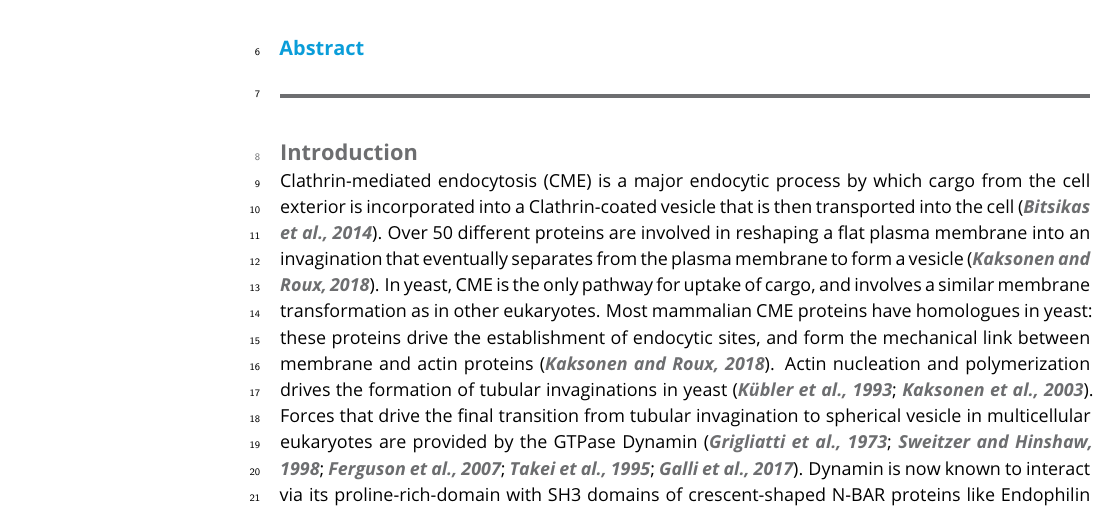
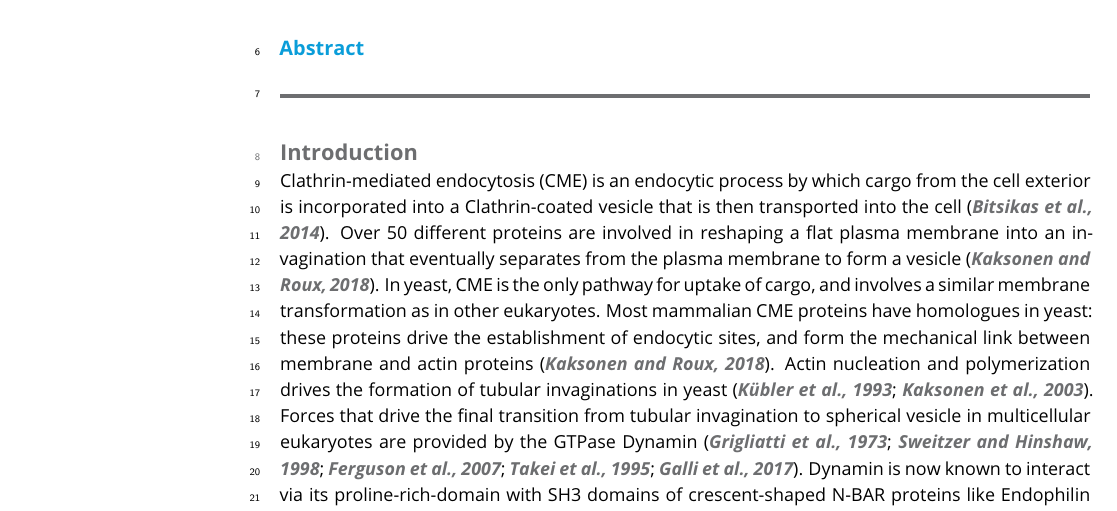
Before and after one commit to deepikaamenon/scission_paper, a LaTeX document (main.tex): part of page 1 of 23, cut so that both start at the same text. Compiled offline with pdfLaTeX.

Commit message:
txs auto checkin

```diff
--- a/main.tex
+++ b/main.tex
@@ -57,7 +57,7 @@
 
 \section{Introduction}
 
-Clathrin-mediated endocytosis (CME) is a major endocytic process by which cargo from the cell exterior is incorporated into a Clathrin-coated vesicle that is then transported into the cell  \citep{Bitsikas2014}. Over 50 different proteins are involved in reshaping a flat plasma membrane into an invagination that eventually separates from the plasma membrane to form a vesicle \citep{Kaksonen2018}. In yeast, CME is the only pathway for uptake of cargo, and involves a similar membrane transformation as in other eukaryotes. Most mammalian CME proteins have homologues in yeast: these proteins drive the establishment of endocytic sites, and form the mechanical link between membrane and actin proteins \citep{Kaksonen2018}. Actin nucleation and polymerization drives the formation of tubular invaginations in yeast \citep{Kubler1993a, Kaksonen2003}. Forces that drive the final transition from tubular invagination to spherical vesicle in multicellular eukaryotes are provided by the GTPase Dynamin \citep{Grigliatti1973, Sweitzer1998, Ferguson2007,Takei1995, Galli2017}. Dynamin is now known to interact via its proline-rich-domain with SH3 domains of crescent-shaped N-BAR proteins like Endophilin and Amphiphysin  \citep{Grabs1997,Cestra1999,Farsad2001,Ferguson2009,Meinecke2013b}. Conformation changes of Dynamin recruited to N-BAR molecules cause constriction of the underlying invaginated membrane, resulting in vesicle formation  \citep{Shupliakov1997,Zhang2001,Zhao2016}.
+Clathrin-mediated endocytosis (CME) is an endocytic process by which cargo from the cell exterior is incorporated into a Clathrin-coated vesicle that is then transported into the cell  \citep{Bitsikas2014}. Over 50 different proteins are involved in reshaping a flat plasma membrane into an invagination that eventually separates from the plasma membrane to form a vesicle \citep{Kaksonen2018}. In yeast, CME is the only pathway for uptake of cargo, and involves a similar membrane transformation as in other eukaryotes. Most mammalian CME proteins have homologues in yeast: these proteins drive the establishment of endocytic sites, and form the mechanical link between membrane and actin proteins \citep{Kaksonen2018}. Actin nucleation and polymerization drives the formation of tubular invaginations in yeast \citep{Kubler1993a, Kaksonen2003}. Forces that drive the final transition from tubular invagination to spherical vesicle in multicellular eukaryotes are provided by the GTPase Dynamin \citep{Grigliatti1973, Sweitzer1998, Ferguson2007,Takei1995, Galli2017}. Dynamin is now known to interact via its proline-rich-domain with SH3 domains of crescent-shaped N-BAR proteins like Endophilin and Amphiphysin  \citep{Grabs1997,Cestra1999,Farsad2001,Ferguson2009,Meinecke2013b}. Conformation changes of Dynamin recruited to N-BAR molecules cause constriction of the underlying invaginated membrane, resulting in vesicle formation  \citep{Shupliakov1997,Zhang2001,Zhao2016}.
 
 ~\\
 
```
